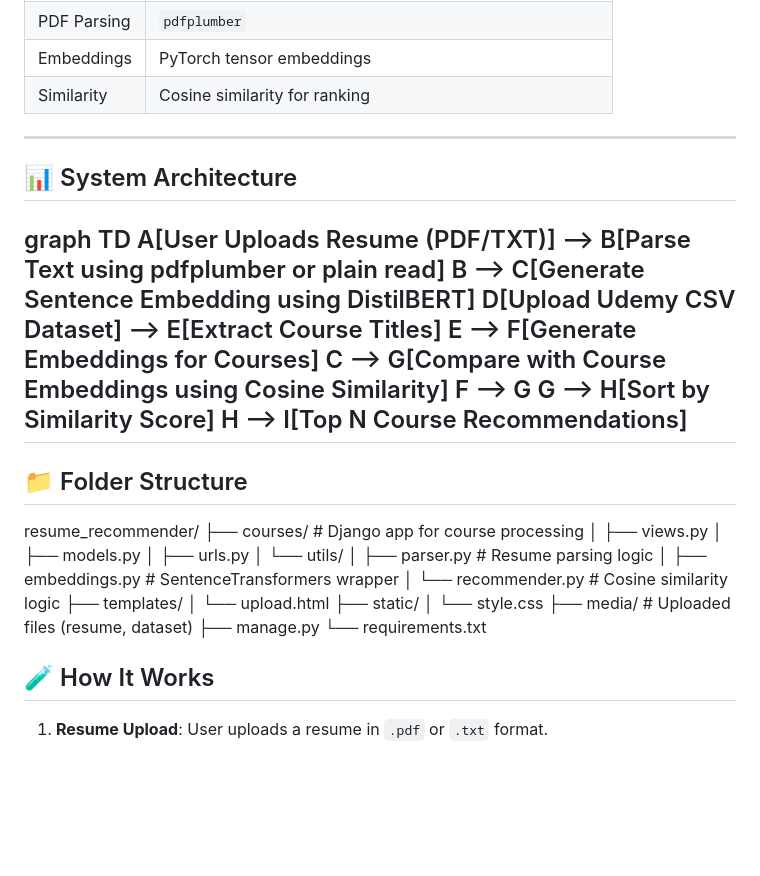
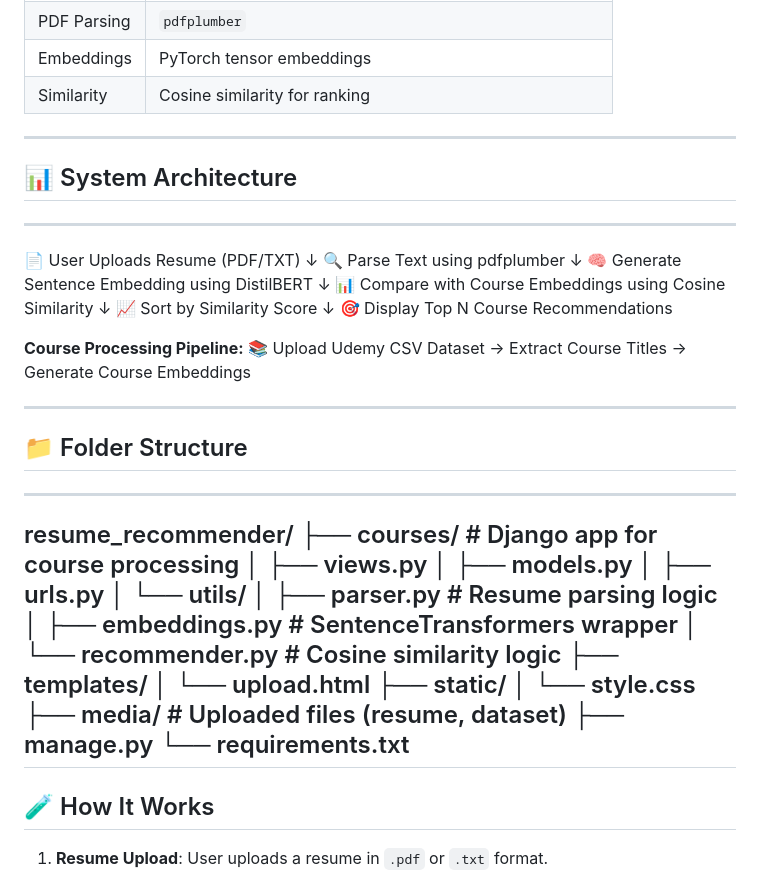
Before and after one commit to dhruv-lakhe/course-recommender, a Markdown page: README.md, the part around the change. Drawn GitHub-style; blank space fills up the shorter version.

```diff
--- a/README.md
+++ b/README.md
@@ -27,21 +27,28 @@ This is a **Django-based web application** that intelligently recommends Udemy c
 
 ---
 
+
 ## 📊 System Architecture
+---
+📄 User Uploads Resume (PDF/TXT)
+        ↓
+🔍 Parse Text using pdfplumber
+        ↓
+🧠 Generate Sentence Embedding using DistilBERT
+        ↓
+📊 Compare with Course Embeddings using Cosine Similarity
+        ↓
+📈 Sort by Similarity Score
+        ↓
+🎯 Display Top N Course Recommendations
 
-graph TD
-    A[User Uploads Resume (PDF/TXT)] --> B[Parse Text using pdfplumber or plain read]
-    B --> C[Generate Sentence Embedding using DistilBERT]
-    D[Upload Udemy CSV Dataset] --> E[Extract Course Titles]
-    E --> F[Generate Embeddings for Courses]
-    C --> G[Compare with Course Embeddings using Cosine Similarity]
-    F --> G
-    G --> H[Sort by Similarity Score]
-    H --> I[Top N Course Recommendations]
+**Course Processing Pipeline:**
+📚 Upload Udemy CSV Dataset → Extract Course Titles → Generate Course Embeddings
+
 ---
 
 ## 📁 Folder Structure
-
+---
 resume_recommender/
 ├── courses/             # Django app for course processing
 │   ├── views.py
@@ -58,7 +65,7 @@ resume_recommender/
 ├── media/              # Uploaded files (resume, dataset)
 ├── manage.py
 └── requirements.txt
-
+---
 
 ## 🧪 How It Works
 
```
